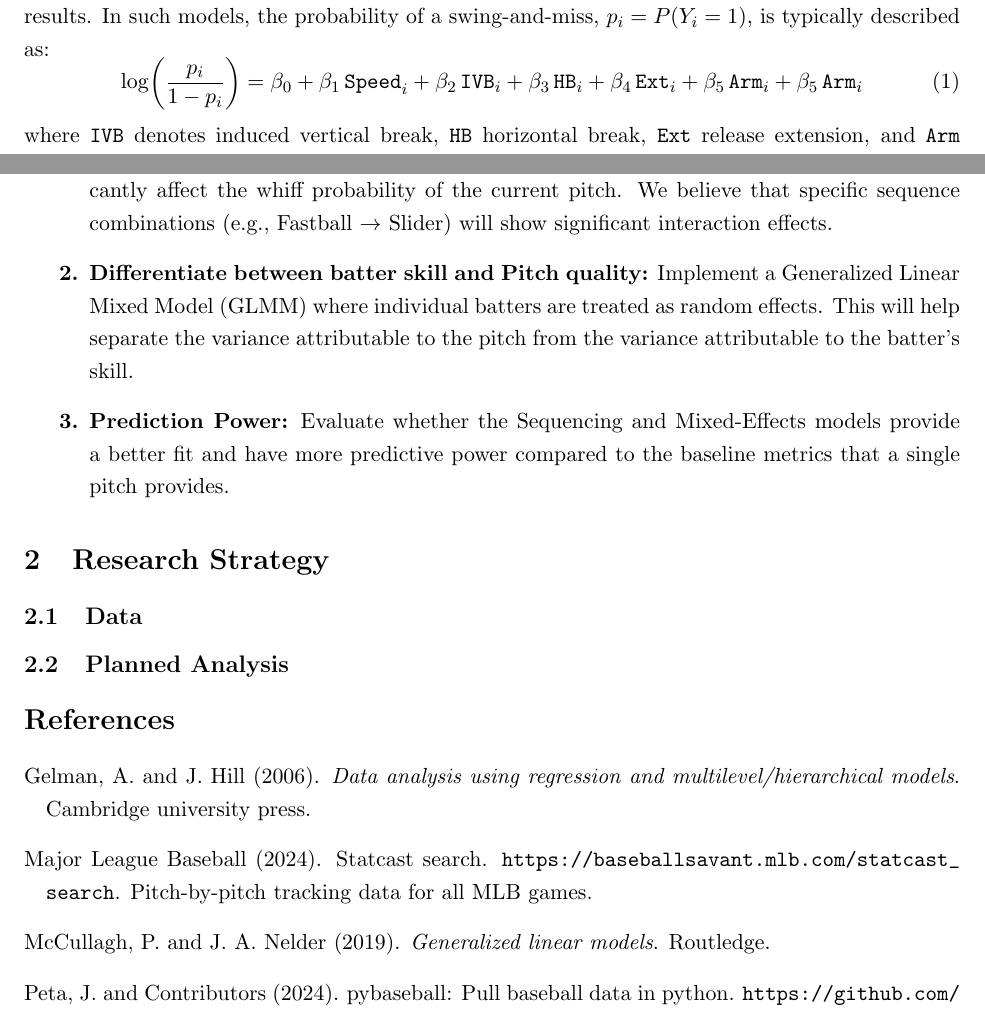
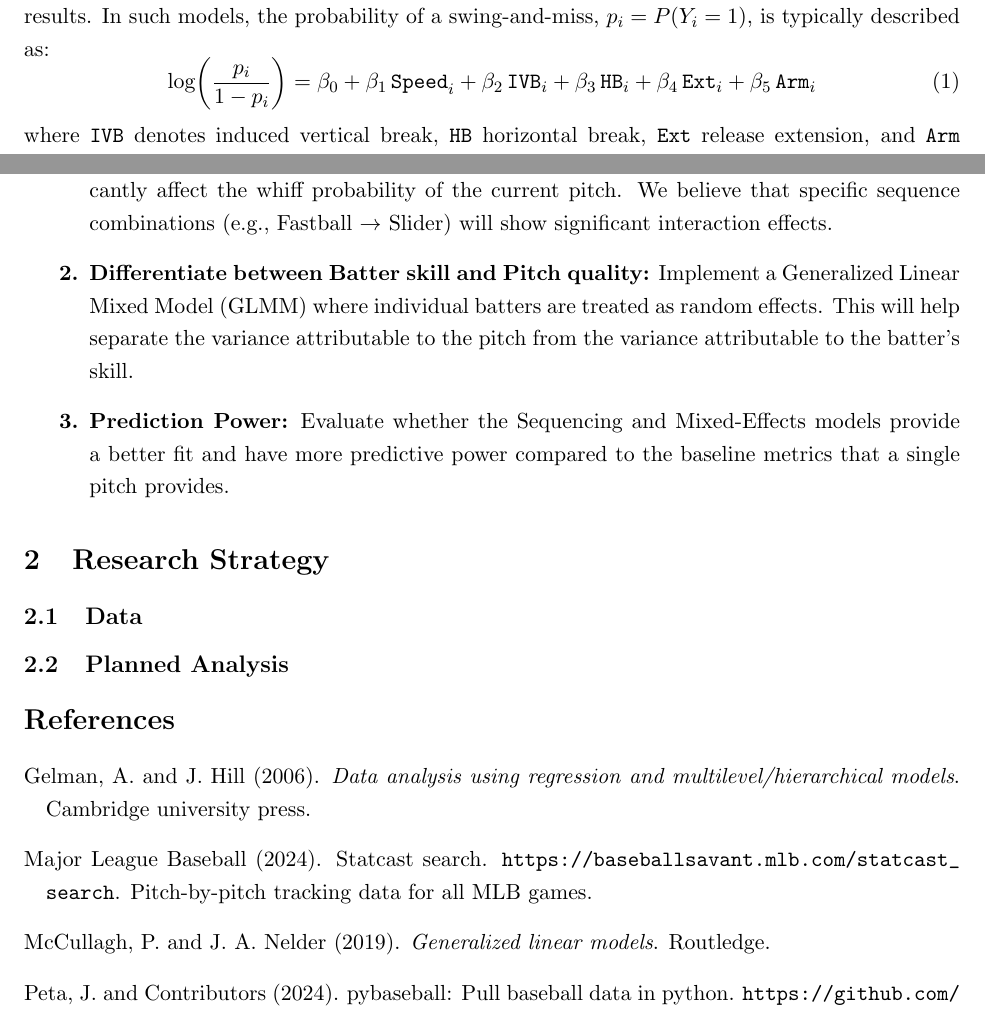
Before and after one commit to hdav3228/STAT482, a LaTeX document (ProposalTemplate.tex): two parts of pages 1 and 2 of 2, joined at a grey line, cut so that both start at the same text. Compiled offline with pdfLaTeX.

Commit message:
Refine logistic regression equation by removing error term

```diff
--- a/ProposalTemplate.tex
+++ b/ProposalTemplate.tex
@@ -46,7 +46,6 @@ In such models, the probability of a swing-and-miss, $p_i = P(Y_i=1)$, is typica
     + \beta_3 \,\texttt{HB}_i
     + \beta_4 \,\texttt{Ext}_i
     + \beta_5 \,\texttt{Arm}_i
-    + \beta_5 \,\texttt{Arm}_i
 \end{equation}
 %
 where $\texttt{IVB}$ denotes induced vertical break, $\texttt{HB}$ horizontal break, $\texttt{Ext}$ release extension, and $\texttt{Arm}$ arm angle.
@@ -70,7 +69,7 @@ To investigate this, we propose the following objectives:
 
 \begin{enumerate}[leftmargin=3em, label=\textbf{\arabic*.}]
     \item \textbf{Pitch Sequence Effects:} Investigate whether the previous pitch type and result significantly affect the whiff probability of the current pitch. We believe that specific sequence combinations (e.g., Fastball $\rightarrow$ Slider) will show significant interaction effects.
-    \item \textbf{Differentiate between batter skill and Pitch quality:} Implement a Generalized Linear Mixed Model (GLMM) where individual batters are treated as random effects. This will help separate the variance attributable to the pitch from the variance attributable to the batter's skill.
+    \item \textbf{Differentiate between Batter skill and Pitch quality:} Implement a Generalized Linear Mixed Model (GLMM) where individual batters are treated as random effects. This will help separate the variance attributable to the pitch from the variance attributable to the batter's skill.
     \item \textbf{Prediction Power:} Evaluate whether the Sequencing and Mixed-Effects models provide a better fit and have more predictive power compared to the baseline metrics that a single pitch provides.
 \end{enumerate}
 %%==============================================================
```
Also changed, not shown: ProposalTemplate.pdf.
